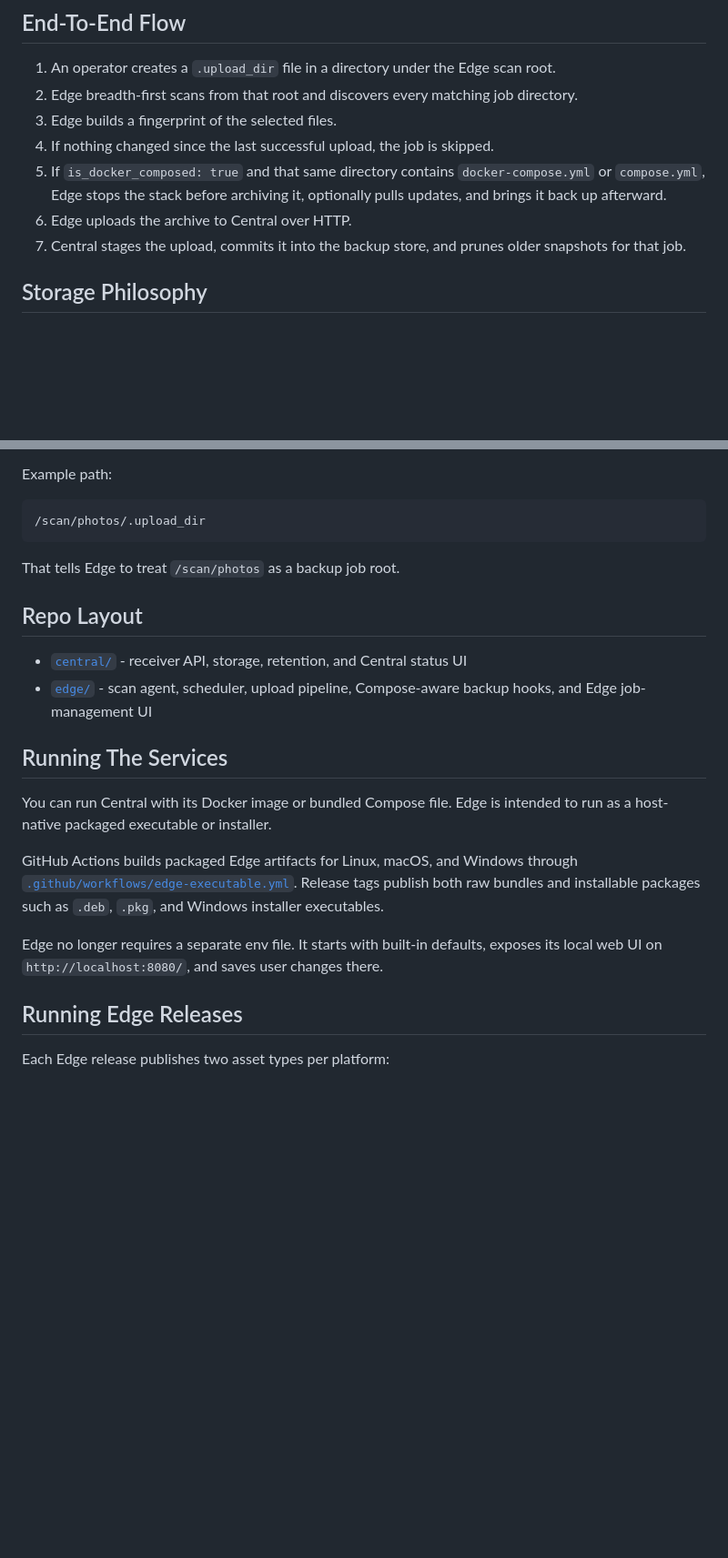
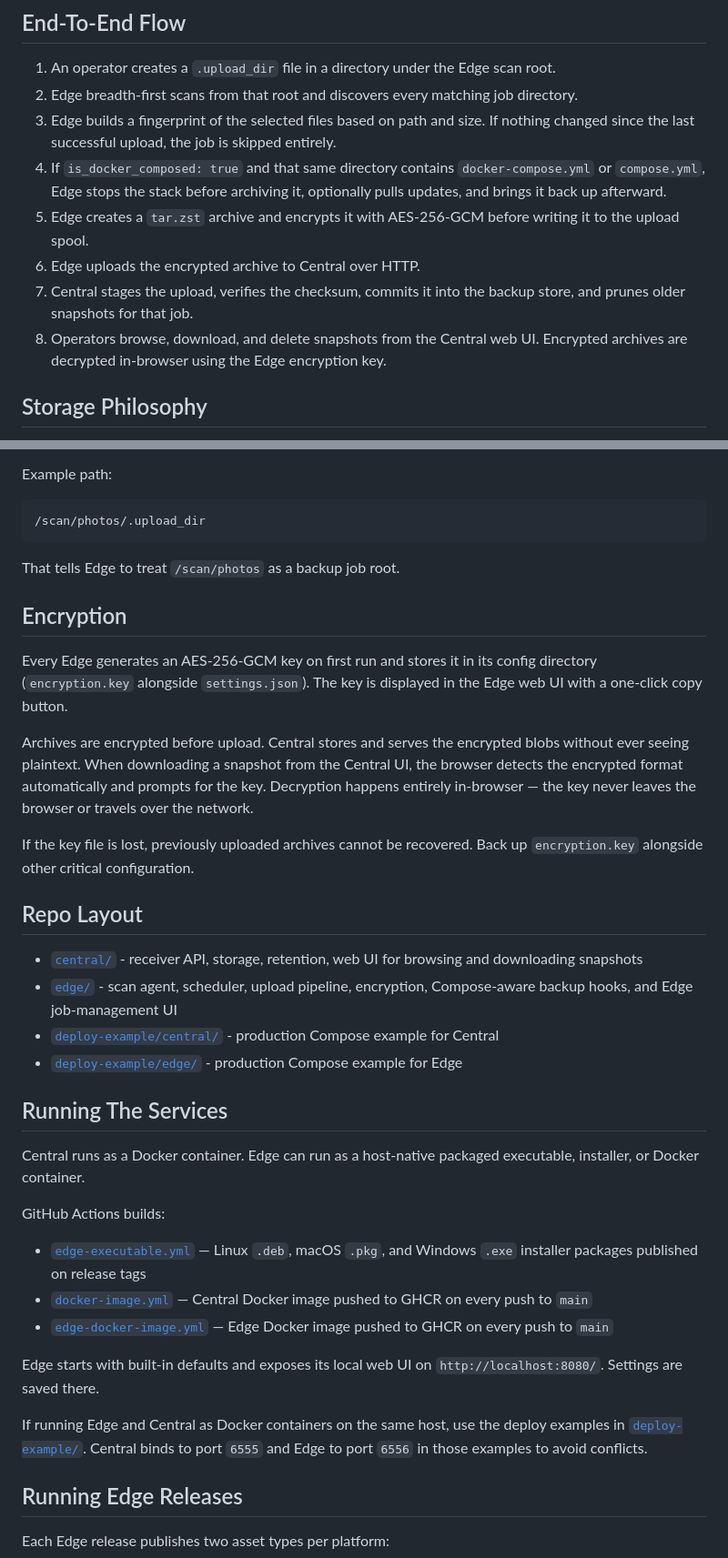
Before and after one commit to thesteau/3to1go, a Markdown page: README.md, 2 parts joined by grey strips. Shown at 91% size. Drawn GitHub-style; blank space fills up the shorter version.

```diff
--- a/README.md
+++ b/README.md
@@ -14,11 +14,12 @@ The two components are meant to run separately:
 
 1. An operator creates a `.upload_dir` file in a directory under the Edge scan root.
 2. Edge breadth-first scans from that root and discovers every matching job directory.
-3. Edge builds a fingerprint of the selected files.
-4. If nothing changed since the last successful upload, the job is skipped.
-5. If `is_docker_composed: true` and that same directory contains `docker-compose.yml` or `compose.yml`, Edge stops the stack before archiving it, optionally pulls updates, and brings it back up afterward.
-6. Edge uploads the archive to Central over HTTP.
-7. Central stages the upload, commits it into the backup store, and prunes older snapshots for that job.
+3. Edge builds a fingerprint of the selected files based on path and size. If nothing changed since the last successful upload, the job is skipped entirely.
+4. If `is_docker_composed: true` and that same directory contains `docker-compose.yml` or `compose.yml`, Edge stops the stack before archiving it, optionally pulls updates, and brings it back up afterward.
+5. Edge creates a `tar.zst` archive and encrypts it with AES-256-GCM before writing it to the upload spool.
+6. Edge uploads the encrypted archive to Central over HTTP.
+7. Central stages the upload, verifies the checksum, commits it into the backup store, and prunes older snapshots for that job.
+8. Operators browse, download, and delete snapshots from the Central web UI. Encrypted archives are decrypted in-browser using the Edge encryption key.
 
 ## Storage Philosophy
 
@@ -78,18 +79,33 @@ Example path:
 
 That tells Edge to treat `/scan/photos` as a backup job root.
 
+## Encryption
+
+Every Edge generates an AES-256-GCM key on first run and stores it in its config directory (`encryption.key` alongside `settings.json`). The key is displayed in the Edge web UI with a one-click copy button.
+
+Archives are encrypted before upload. Central stores and serves the encrypted blobs without ever seeing plaintext. When downloading a snapshot from the Central UI, the browser detects the encrypted format automatically and prompts for the key. Decryption happens entirely in-browser — the key never leaves the browser or travels over the network.
+
+If the key file is lost, previously uploaded archives cannot be recovered. Back up `encryption.key` alongside other critical configuration.
+
 ## Repo Layout
 
-- [`central/`](central/) - receiver API, storage, retention, and Central status UI
-- [`edge/`](edge/) - scan agent, scheduler, upload pipeline, Compose-aware backup hooks, and Edge job-management UI
+- [`central/`](central/) - receiver API, storage, retention, web UI for browsing and downloading snapshots
+- [`edge/`](edge/) - scan agent, scheduler, upload pipeline, encryption, Compose-aware backup hooks, and Edge job-management UI
+- [`deploy-example/central/`](deploy-example/central/) - production Compose example for Central
+- [`deploy-example/edge/`](deploy-example/edge/) - production Compose example for Edge
 
 ## Running The Services
 
-You can run Central with its Docker image or bundled Compose file. Edge is intended to run as a host-native packaged executable or installer.
+Central runs as a Docker container. Edge can run as a host-native packaged executable, installer, or Docker container.
 
-GitHub Actions builds packaged Edge artifacts for Linux, macOS, and Windows through [`.github/workflows/edge-executable.yml`](.github/workflows/edge-executable.yml). Release tags publish both raw bundles and installable packages such as `.deb`, `.pkg`, and Windows installer executables.
+GitHub Actions builds:
+- [`edge-executable.yml`](.github/workflows/edge-executable.yml) — Linux `.deb`, macOS `.pkg`, and Windows `.exe` installer packages published on release tags
+- [`docker-image.yml`](.github/workflows/docker-image.yml) — Central Docker image pushed to GHCR on every push to `main`
+- [`edge-docker-image.yml`](.github/workflows/edge-docker-image.yml) — Edge Docker image pushed to GHCR on every push to `main`
 
-Edge no longer requires a separate env file. It starts with built-in defaults, exposes its local web UI on `http://localhost:8080/`, and saves user changes there.
+Edge starts with built-in defaults and exposes its local web UI on `http://localhost:8080/`. Settings are saved there.
+
+If running Edge and Central as Docker containers on the same host, use the deploy examples in [`deploy-example/`](deploy-example/). Central binds to port `6555` and Edge to port `6556` in those examples to avoid conflicts.
 
 ## Running Edge Releases
 
```
Also changed, not shown: central/README.md (+11 -3 lines), edge/README.md (+38 -4 lines).
